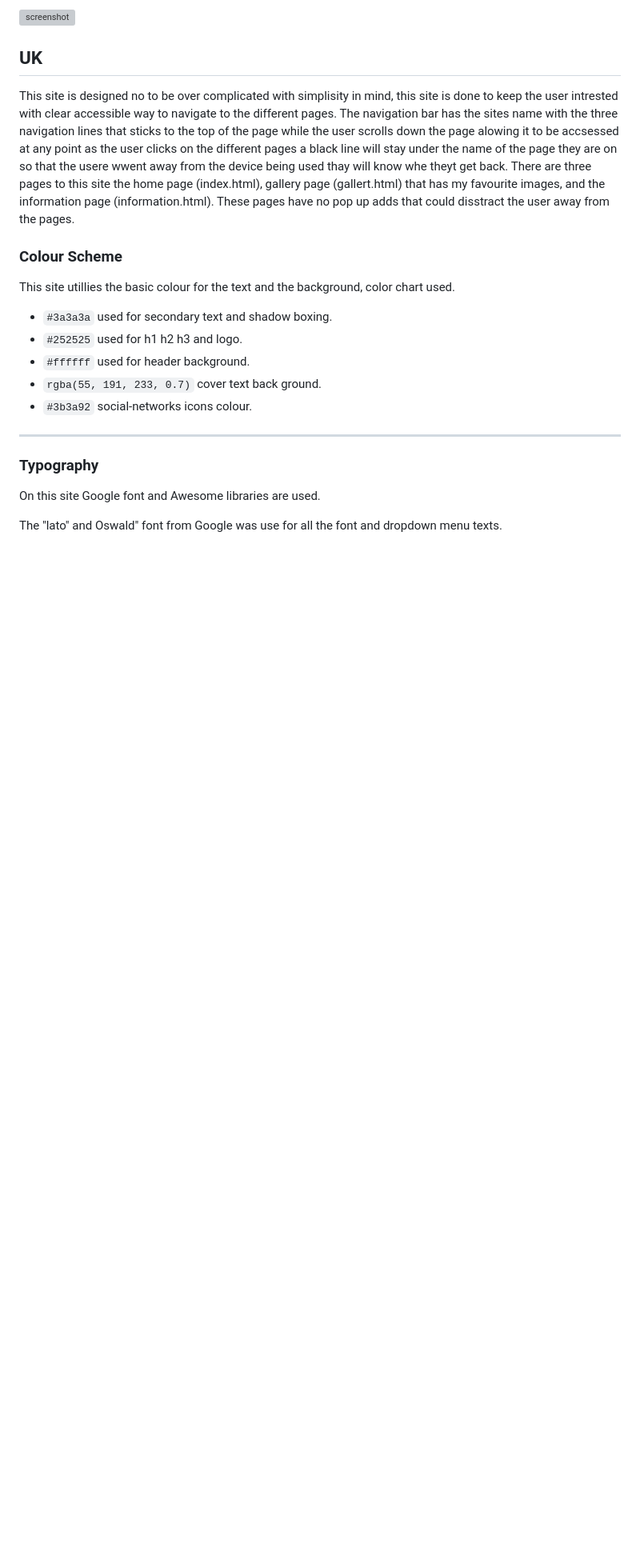
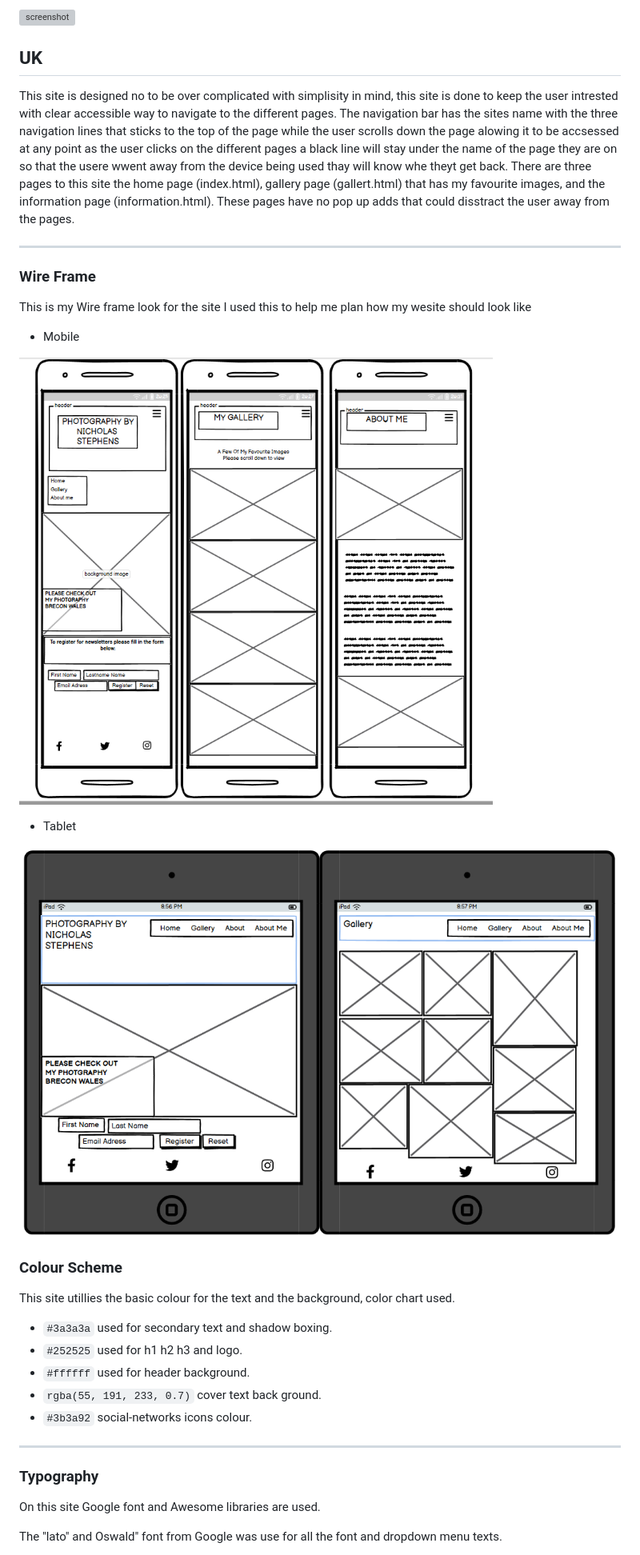
Before and after one commit to Paddyyouspoon/project1, a Markdown page: README.md, the part around the change. Shown: that part at 80% size. Drawn GitHub-style; pictures changed too: documents/mobile wireframe.png (added), documents/wireframe ipad.png (added); blank space fills up the shorter version; grey boxes are pictures that could not be loaded.

Commit message:
wireframe added to readme file

```diff
--- a/README.md
+++ b/README.md
@@ -5,6 +5,21 @@ The photography website is a site for people to veiw photos ia hve taken. This s
 
 ## UK
 This site is designed no to be over complicated with simplisity in mind, this site is done to keep the user intrested with clear accessible way to navigate to the different pages. The navigation bar has the sites name with the three navigation lines that sticks to the top of the page while the user scrolls down the page alowing it to be accsessed at any point as the user clicks on the different pages a black line will stay under the name of the page they are on so that the usere wwent away from the device being used thay will know whe theyt get back. There are three pages to this site the home page (index.html), gallery page (gallert.html) that has my favourite images, and the information page (information.html). These pages have no pop up adds that could disstract the user away from the pages.
+
+---
+
+### Wire Frame
+
+This is my Wire frame look for the site I used this to help me plan how my wesite should look like
+
+  - Mobile
+
+  ![screenshot](documents/mobile%20wireframe.png)
+
+
+ - Tablet
+
+  ![screenshot](documents/wireframe%20ipad.png)
 
 
 
```
Also changed, not shown: TESTING.md (+0 -5 lines).
